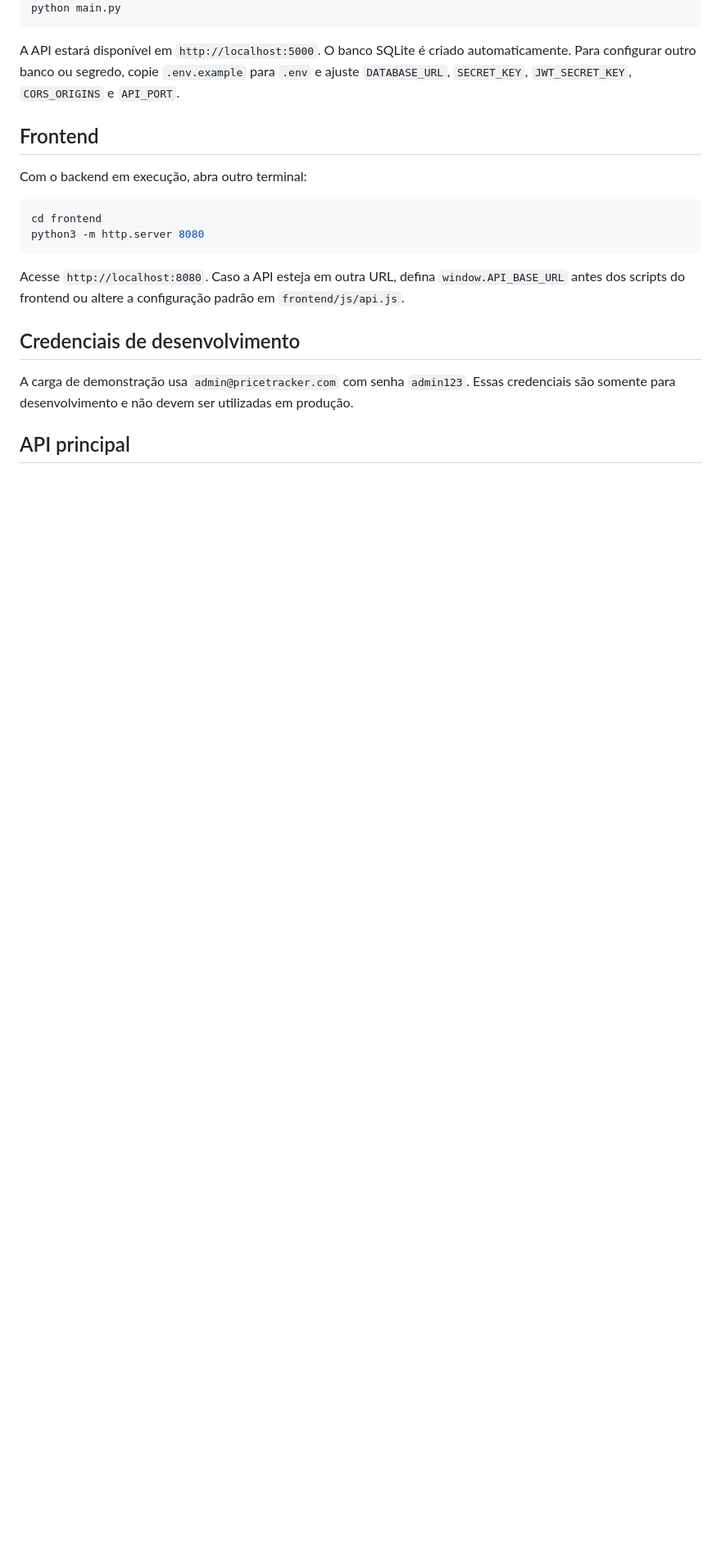
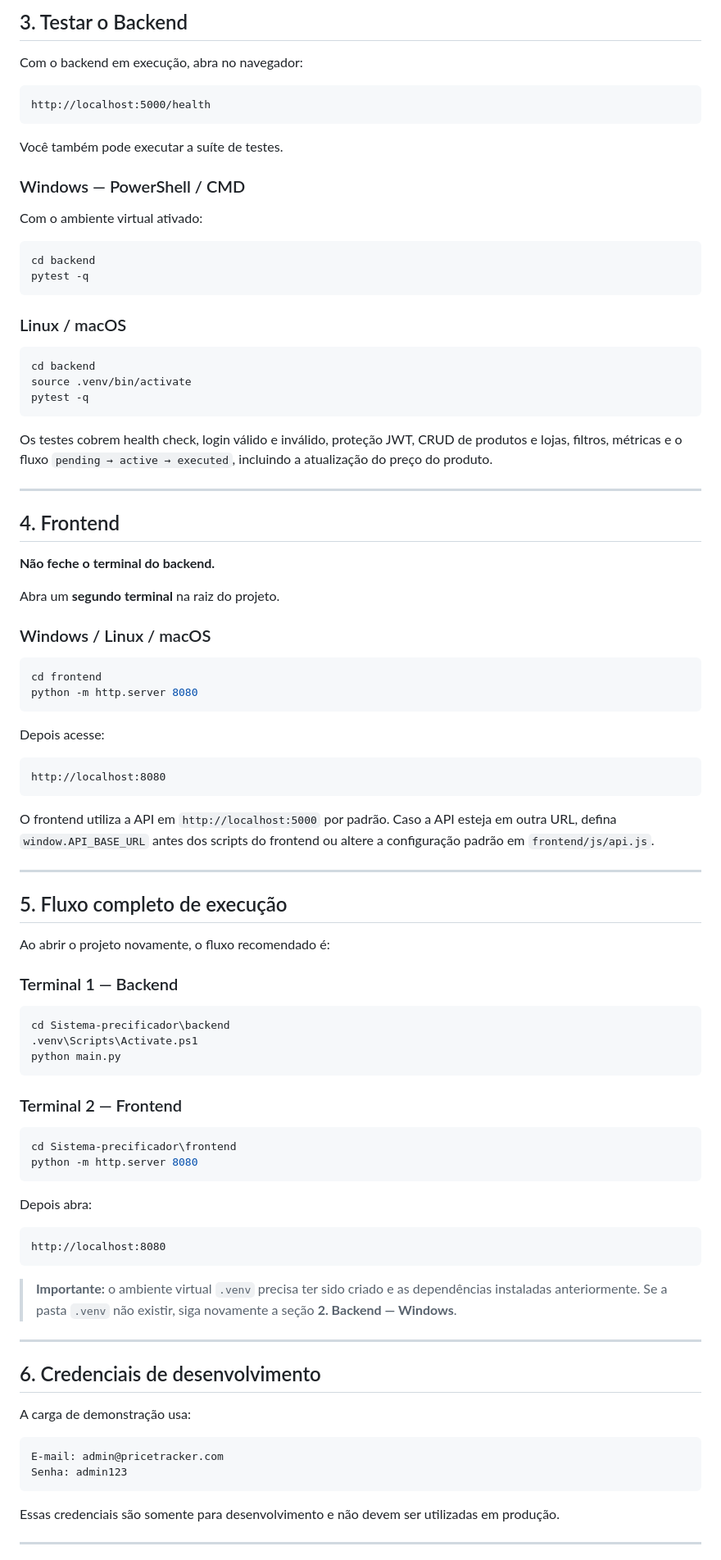
Before and after one commit to LuizzHSA/Sistema-precificador, a Markdown page: README.md, the part around one of its changes. Shown at 82% size. Rendered like a GitHub page; blank space fills up the shorter version.

````diff
--- a/README.md
+++ b/README.md
@@ -17,21 +104,96 @@ python seed.py
+## 3. Testar o Backend
+
+Com o backend em execução, abra no navegador:
+
+```text
+http://localhost:5000/health
+```
+
+Você também pode executar a suíte de testes.
+
+### Windows — PowerShell / CMD
+
+Com o ambiente virtual ativado:
+
+```powershell
+cd backend
+pytest -q
+```
+
+### Linux / macOS
+
+```bash
+cd backend
+source .venv/bin/activate
+pytest -q
+```
+
+Os testes cobrem health check, login válido e inválido, proteção JWT, CRUD de produtos e lojas, filtros, métricas e o fluxo `pending → active → executed`, incluindo a atualização do preço do produto.
+
+---
+
+## 4. Frontend
+
+**Não feche o terminal do backend.**
+
+Abra um **segundo terminal** na raiz do projeto.
+
+### Windows / Linux / macOS
+
+```bash
+cd frontend
+python -m http.server 8080
+```
+
+Depois acesse:
+
+```text
+http://localhost:8080
+```
+
+O frontend utiliza a API em `http://localhost:5000` por padrão. Caso a API esteja em outra URL, defina `window.API_BASE_URL` antes dos scripts do frontend ou altere a configuração padrão em `frontend/js/api.js`.
+
+---
+
+## 5. Fluxo completo de execução
+
+Ao abrir o projeto novamente, o fluxo recomendado é:
+
+### Terminal 1 — Backend
+
+```powershell
+cd Sistema-precificador\backend
+.venv\Scripts\Activate.ps1
 python main.py
 ```
 
-A API estará disponível em `http://localhost:5000`. O banco SQLite é criado automaticamente. Para configurar outro banco ou segredo, copie `.env.example` para `.env` e ajuste `DATABASE_URL`, `SECRET_KEY`, `JWT_SECRET_KEY`, `CORS_ORIGINS` e `API_PORT`.
+### Terminal 2 — Frontend
 
-## Frontend
-
-Com o backend em execução, abra outro terminal:
-
-```bash
-cd frontend
-python3 -m http.server 8080
+```powershell
+cd Sistema-precificador\frontend
+python -m http.server 8080
 ```
 
-Acesse `http://localhost:8080`. Caso a API esteja em outra URL, defina `window.API_BASE_URL` antes dos scripts do frontend ou altere a configuração padrão em `frontend/js/api.js`.
+Depois abra:
 
-## Credenciais de desenvolvimento
+```text
+http://localhost:8080
+```
 
-A carga de demonstração usa `admin@pricetracker.com` com senha `admin123`. Essas credenciais são somente para desenvolvimento e não devem ser utilizadas em produção.
+> **Importante:** o ambiente virtual `.venv` precisa ter sido criado e as dependências instaladas anteriormente. Se a pasta `.venv` não existir, siga novamente a seção **2. Backend — Windows**.
 
-## API principal
+---
+
+## 6. Credenciais de desenvolvimento
+
+A carga de demonstração usa:
+
+```text
+E-mail: admin@pricetracker.com
+Senha: admin123
+```
+
+Essas credenciais são somente para desenvolvimento e não devem ser utilizadas em produção.
+
+---
+
````
Also changed, not shown: other parts of README.md (+218 -19 lines).
